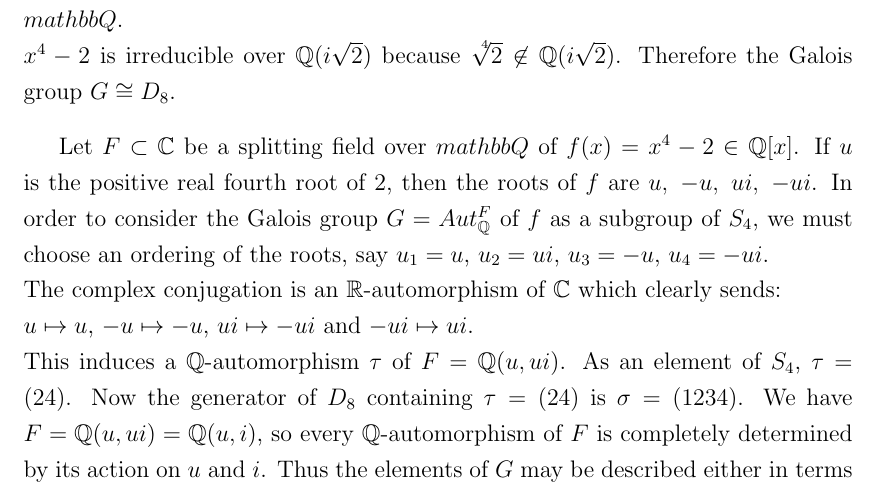
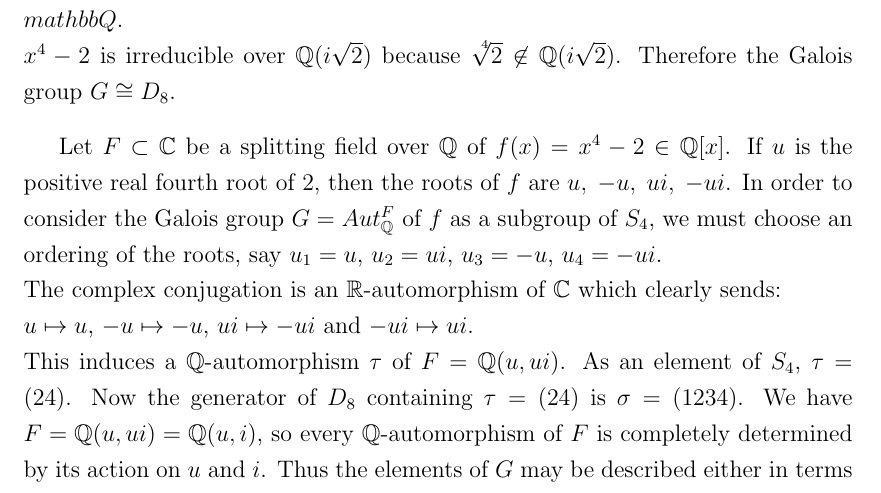
Before and after one commit to Sandesh-Shah/mastersthesis, a LaTeX thesis (thesis.tex, which reads chapters/chapter4.tex): part of page 22 of 27, cut so that both start at the same text. Compiled offline with pdfLaTeX.

Commit message:
last commit error

```diff
--- a/chapters/chapter4.tex
+++ b/chapters/chapter4.tex
@@ -75,7 +75,7 @@ This polynomial is irreducible and so separable over \(\mathbb{Q}\). The resolva
 Therefore the Galois group \(G \cong D_8\).
 \end{example}
 
-Let \(F \subset \mathbb{C}\) be a splitting field over \(mathbb{Q}\) of \(f(x)=x^4-2 \in \mathbb{Q}[x]\). If \(u\) is the positive real fourth root of 2, then the roots
+Let \(F \subset \mathbb{C}\) be a splitting field over \(\mathbb{Q}\) of \(f(x)=x^4-2 \in \mathbb{Q}[x]\). If \(u\) is the positive real fourth root of 2, then the roots
 of \(f\) are \(u,\; -u,\; ui,\; -ui\). In order to consider the Galois group \(G = Aut_{\mathbb{Q}}^F\) of \(f\) as a subgroup of \(S_4\), we must choose an ordering of the roots, say
 \(u_1=u\), \(u_2=ui\), \(u_3=-u\), \(u_4= -ui\). \\
 The complex conjugation is an \(\mathbb{R}\)-automorphism of \(\mathbb{C}\) which clearly sends:\\
```
